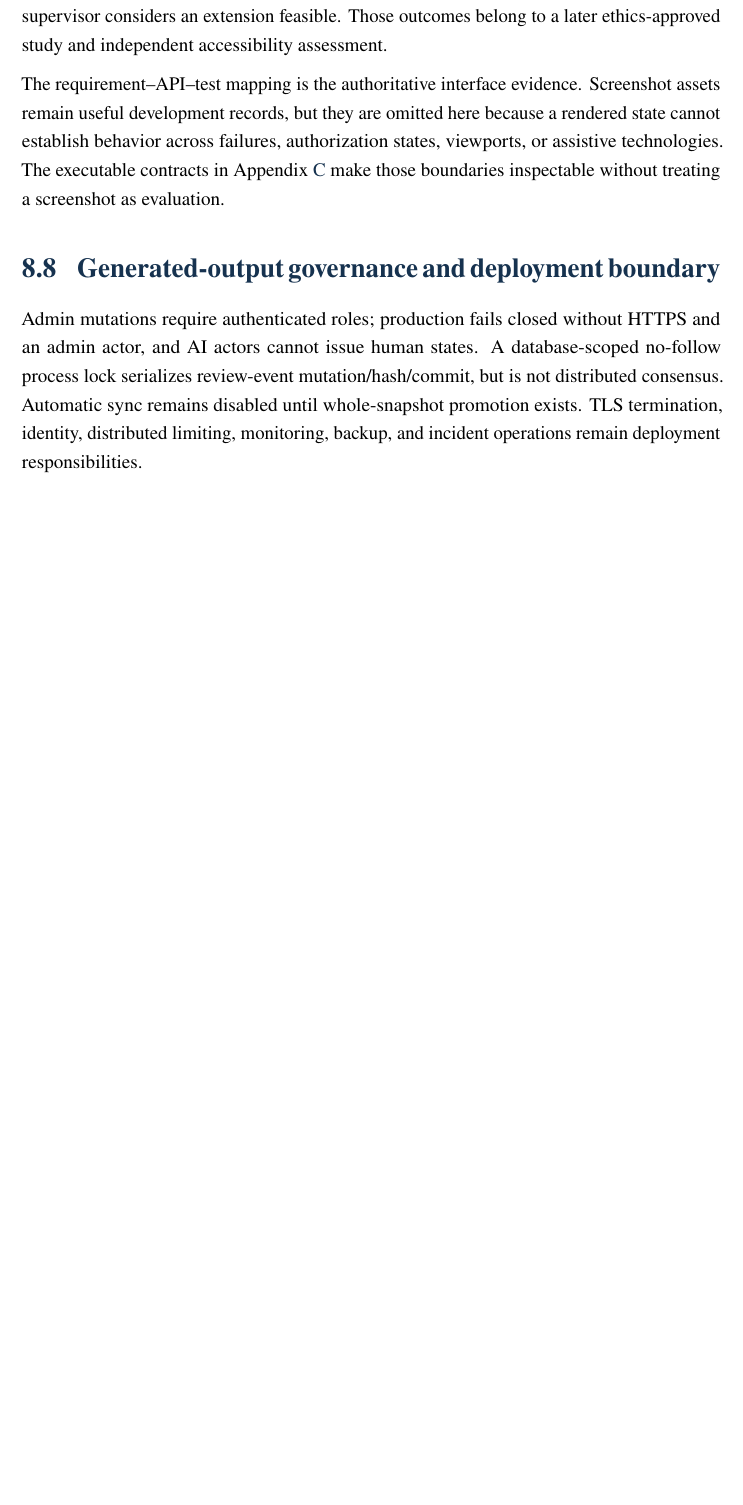
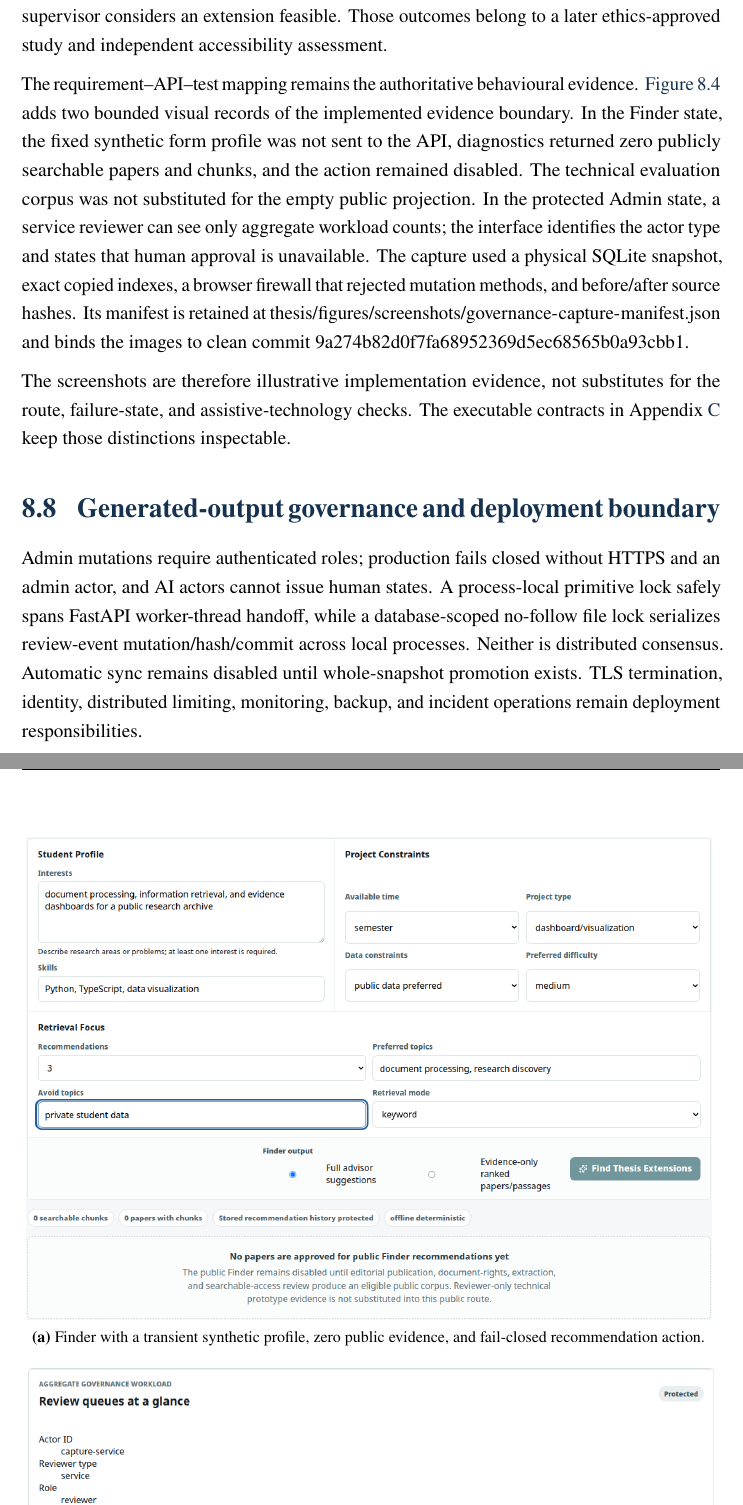
Before and after one commit to Updeus/ttlab-research-advisor, a LaTeX thesis (thesis/thesis.tex, which reads thesis/chapters/08_implementation.tex): part of page 48 of 84 before the commit and two parts of pages 48 and 49 of 85 after it, the two joined at a grey line, cut so that both start at the same text, the shorter picture padded with empty space. Compiled offline with pdfLaTeX.

Commit message:
Add governed interface evidence to thesis

```diff
--- a/thesis/chapters/08_implementation.tex
+++ b/thesis/chapters/08_implementation.tex
@@ -131,4 +131,13 @@ UI-10 & Keyboard/semantic labels, visible focus, reduced motion, table/chart alt
 
 This mapping clarifies the residual human boundary. Automated checks can detect a missing label, hidden focus, unauthorized status code, persistence regression, or absent warning. They cannot establish whether a student understands the distinction between inferred gap and paper-stated future work, whether a screen reader workflow is efficient, or whether a supervisor considers an extension feasible. Those outcomes belong to a later ethics-approved study and independent accessibility assessment.
 
-The requirement--API--test mapping is the authoritative interface evidence. Screenshot assets remain useful development records, but they are omitted here because a rendered state cannot establish behavior across failures, authorization states, viewports, or assistive technologies. The executable contracts in Appendix~\ref{app:schema-api} make those boundaries inspectable without treating a screenshot as evaluation.
+The requirement--API--test mapping remains the authoritative behavioural evidence. \Cref{fig:interface-governance-evidence} adds two bounded visual records of the implemented evidence boundary. In the Finder state, the fixed synthetic form profile was not sent to the API, diagnostics returned zero publicly searchable papers and chunks, and the action remained disabled. The technical evaluation corpus was not substituted for the empty public projection. In the protected Admin state, a service reviewer can see only aggregate workload counts; the interface identifies the actor type and states that human approval is unavailable. The capture used a physical SQLite snapshot, exact copied indexes, a browser firewall that rejected mutation methods, and before/after source hashes. Its manifest is retained at \codepath{thesis/figures/screenshots/governance-capture-manifest.json} and binds the images to clean commit \codepath{9a274b82d0f7fa68952369d5ec68565b0a93cbb1}.
+
+\begin{figure}[p]
+  \centering
+  \begin{subfigure}{0.98\textwidth}
+    \centering
+    \includegraphics[width=\linewidth]{figures/screenshots/finder-public-projection-empty.png}
+    \caption{Finder with a transient synthetic profile, zero public evidence, and fail-closed recommendation action.}
+  \end{subfigure}
+  \vspace{4mm}
@@ -135,4 +151,8 @@ The requirement--API--test mapping is the authoritative interface evidence. Scre
+  \label{fig:interface-governance-evidence}
+\end{figure}
+
+The screenshots are therefore illustrative implementation evidence, not substitutes for the route, failure-state, and assistive-technology checks. The executable contracts in Appendix~\ref{app:schema-api} keep those distinctions inspectable.
 
 \section{Generated-output governance and deployment boundary}
 
-Admin mutations require authenticated roles; production fails closed without HTTPS and an admin actor, and AI actors cannot issue human states. A database-scoped no-follow process lock serializes review-event mutation/hash/commit, but is not distributed consensus. Automatic sync remains disabled until whole-snapshot promotion exists. TLS termination, identity, distributed limiting, monitoring, backup, and incident operations remain deployment responsibilities.
+Admin mutations require authenticated roles; production fails closed without HTTPS and an admin actor, and AI actors cannot issue human states. A process-local primitive lock safely spans FastAPI worker-thread handoff, while a database-scoped no-follow file lock serializes review-event mutation/hash/commit across local processes. Neither is distributed consensus. Automatic sync remains disabled until whole-snapshot promotion exists. TLS termination, identity, distributed limiting, monitoring, backup, and incident operations remain deployment responsibilities.
```
Also changed, not shown: docs/REPRODUCIBILITY.md (+1 -1 lines), thesis/PROJECT_EVIDENCE.md (+3 -3 lines), thesis/figures/screenshots/admin-governance-shell-current.png (added), thesis/figures/screenshots/finder-public-projection-empty.png (added), thesis/chapters/08_implementation.tex (7 more changed lines), 3 other files.
